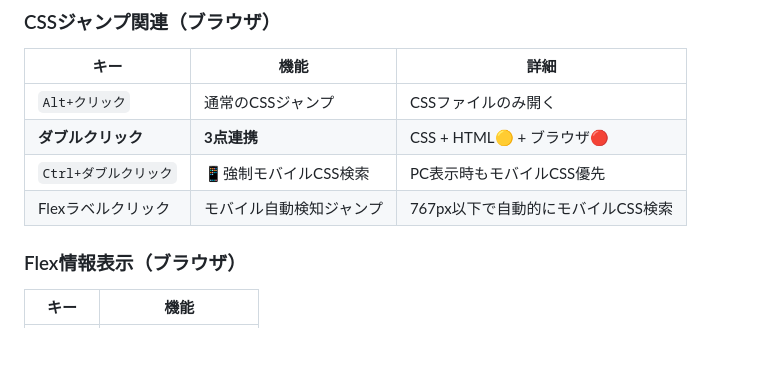
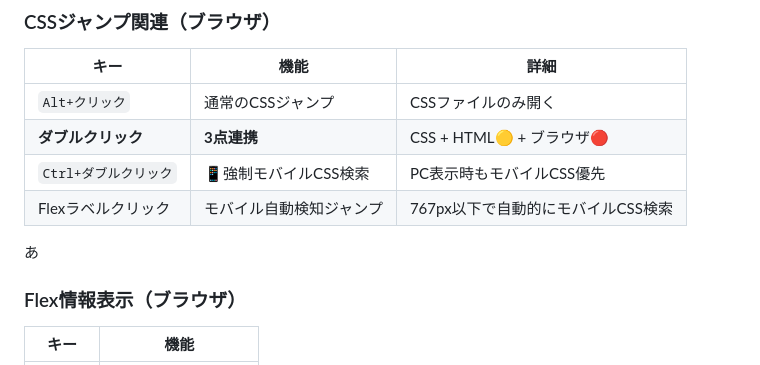
Before and after one commit to yoshida55/css_jump_tool, a Markdown page: ショートカットキー一覧.md, the part around the change. GitHub-like rendering; blank space fills up the shorter version.

```diff
--- a/ショートカットキー一覧.md
+++ b/ショートカットキー一覧.md
@@ -44,7 +44,7 @@
 | **ダブルクリック** | **3点連携** | CSS + HTML🟡 + ブラウザ🔴 |
 | `Ctrl+ダブルクリック` | 📱強制モバイルCSS検索 | PC表示時もモバイルCSS優先 |
 | Flexラベルクリック | モバイル自動検知ジャンプ | 767px以下で自動的にモバイルCSS検索 |
-
+あ
 ### Flex情報表示（ブラウザ）
 
 | キー | 機能 |
```
